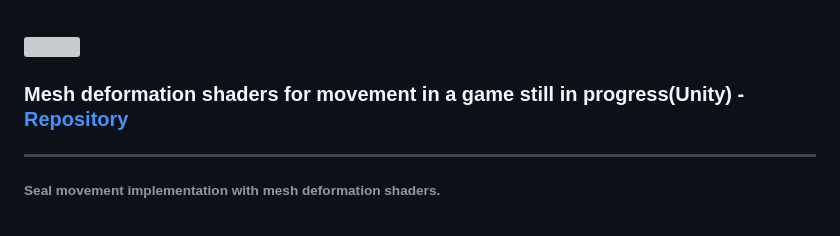
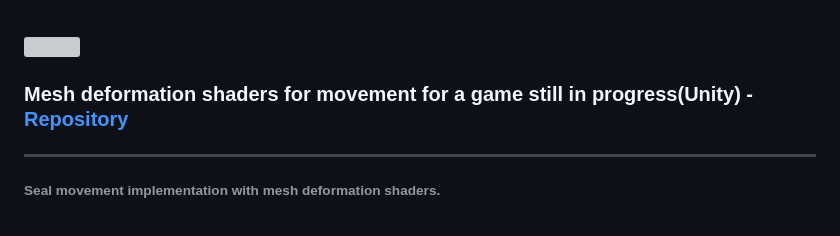
Before and after one commit to luan-2rq/luan-2rq.github.io, a Markdown page: README.md, the part around the change. GitHub-like rendering; grey boxes are pictures that could not be loaded.

```diff
--- a/README.md
+++ b/README.md
@@ -40,7 +40,7 @@
 
 <br/>
 
-### Mesh deformation shaders for movement in a game still in progress(Unity) - [Repository](https://github.com/luan-2rq/space-seal.git)
+### Mesh deformation shaders for movement for a game still in progress(Unity) - [Repository](https://github.com/luan-2rq/space-seal.git)
 ---
 ###### Seal movement implementation with mesh deformation shaders.
 
```
